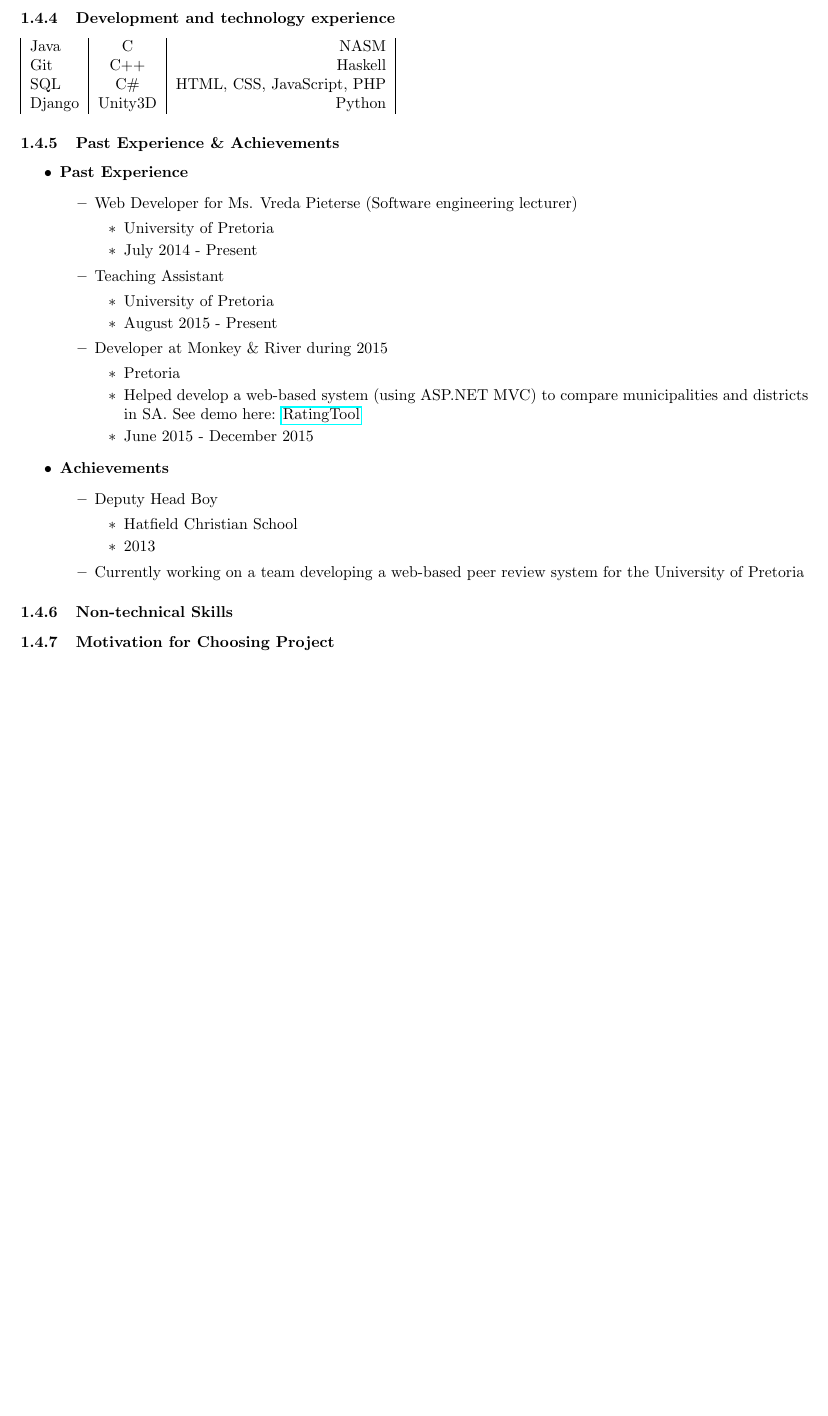
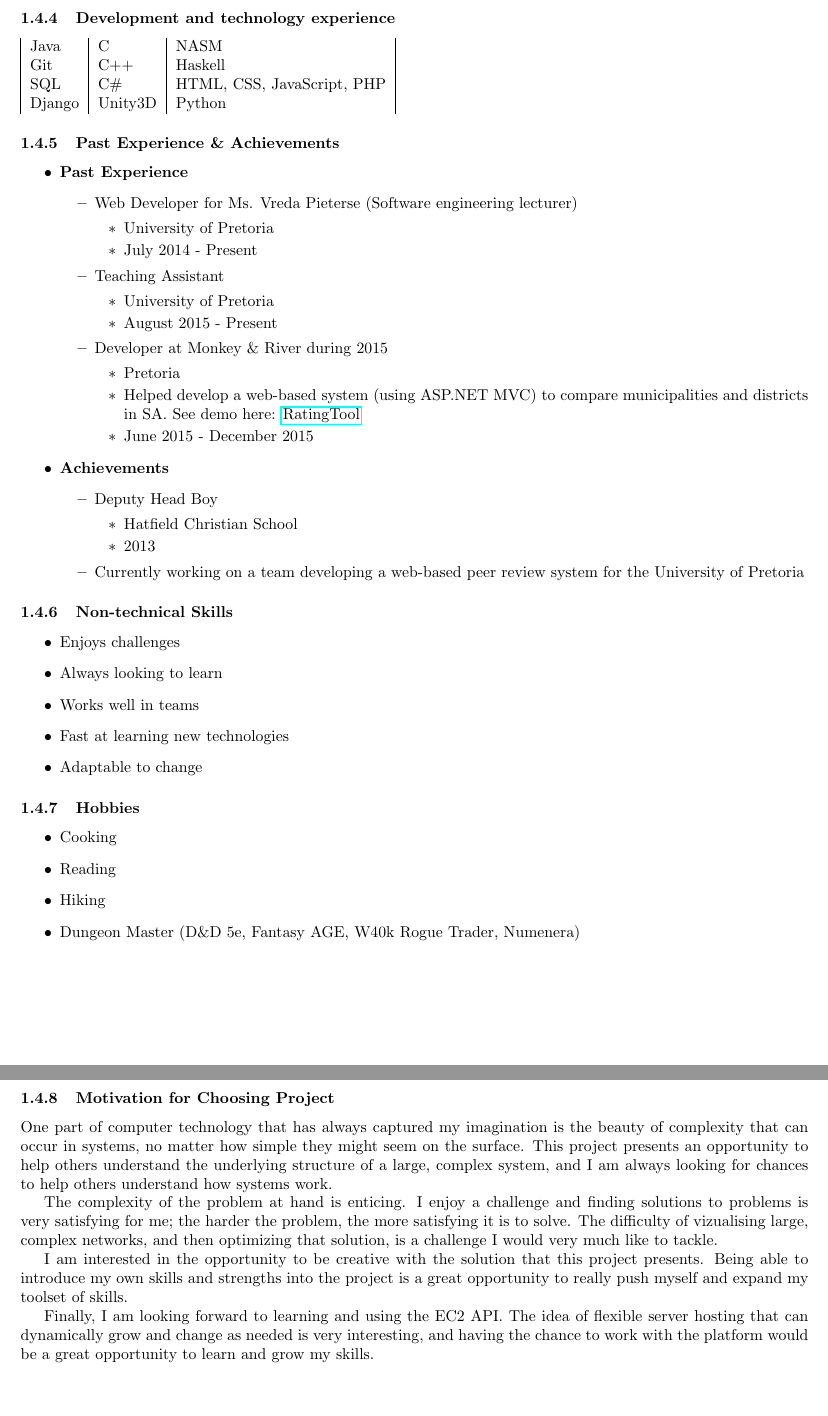
Before and after one commit to yellow-cpu/Funge, a LaTeX document (Tenders/NetworkVisualization/NetworkVisualization.tex): part of page 10 of 11 before the commit and two parts of pages 10 and 11 of 12 after it, the two joined at a grey line, cut so that both start at the same text, the shorter picture padded with empty space. Compiled offline with pdfLaTeX.

Commit message:
Matthew personal details complete

```diff
--- a/Tenders/NetworkVisualization/NetworkVisualization.tex
+++ b/Tenders/NetworkVisualization/NetworkVisualization.tex
@@ -320,7 +320,7 @@
 		\end{itemize}
 
 \subsubsection{Development and technology experience}
-			\begin{tabular}{| l | c | r |}
+			\begin{tabular}{| l | l | l |}
 				Java   & C		& NASM                        \\
 				Git    & C++      & Haskell                     \\
 				SQL    & C\#	& HTML, CSS, JavaScript, PHP   \\
@@ -360,7 +360,28 @@
 				\end{itemize}
 			\end{itemize}
 		\subsubsection{Non-technical Skills}
+			\begin{itemize}
+				\item Enjoys challenges
+				\item Always looking to learn
+				\item Works well in teams
+				\item Fast at learning new technologies
+				\item Adaptable to change
+			\end{itemize}
+		\subsubsection{Hobbies}
+			\begin{itemize}
+				\item Cooking
+				\item Reading
+				\item Hiking
+				\item Dungeon Master (D\&D 5e, Fantasy AGE, W40k Rogue Trader, Numenera)
+			\end{itemize}
 		\subsubsection{Motivation for Choosing Project}
+			One part of computer technology that has always captured my imagination is the beauty of complexity that can occur in systems, no matter how simple they might seem on the surface. This project presents an opportunity to help others understand the underlying structure of a large, complex system, and I am always looking for chances to help others understand how systems work.
+
+			The complexity of the problem at hand is enticing. I enjoy a challenge and finding solutions to problems is very satisfying for me; the harder the problem, the more satisfying it is to solve. The difficulty of vizualising large, complex networks, and then optimizing that solution, is a challenge I would very much like to tackle.
+
+			I am interested in the opportunity to be creative with the solution that this project presents. Being able to introduce my own skills and strengths into the project is a great opportunity to really push myself and expand my toolset of skills.
+
+			Finally, I am looking forward to learning and using the EC2 API. The idea of flexible server hosting that can dynamically grow and change as needed is very interesting, and having the chance to work with the platform would be a great opportunity to learn and grow my skills.
 
 \cleardoublepage
 
```
Also changed, not shown: Tenders/NetworkVisualization/NetworkVisualization.tex (2 more changed lines).
